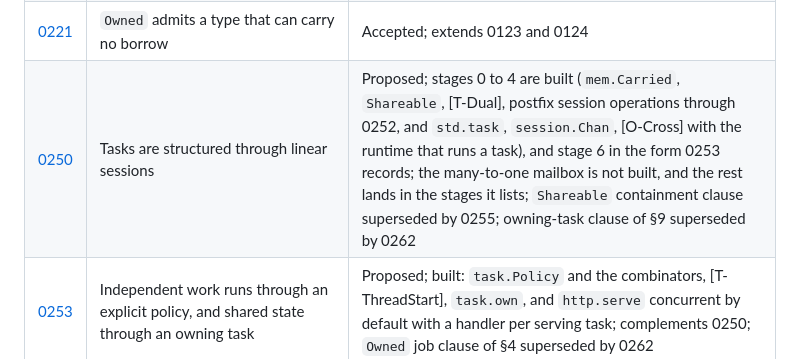
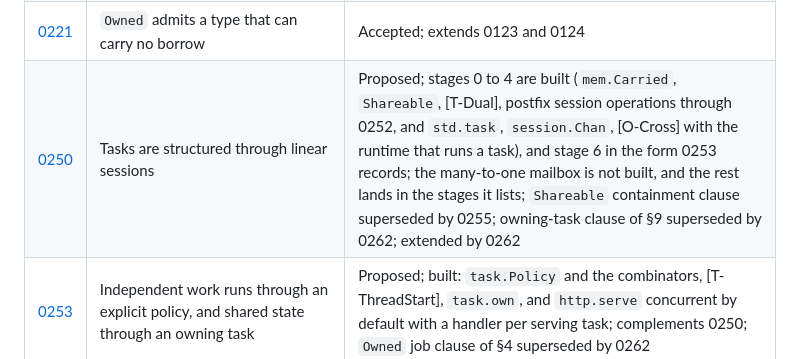
Before and after one commit to arthurgeek/linea, a Markdown page: docs/adr/README.md, the part around the change. Drawn GitHub-style.

Commit message:
docs(adr): record in 0250's index row that 0262 extends it
0262 extends 0250 §5, and the decision index holds every relation from
both ends, so 0250's row now says "extended by 0262".

Signed-off-by: Arthur Zapparoli <arthurgeek@users.noreply.github.com>

```diff
--- a/docs/adr/README.md
+++ b/docs/adr/README.md
@@ -159,7 +159,7 @@ true of a different implementation.
 | [0124](0124-copyability-and-settlement-are-independent-capabilities.md) | Copyability and settlement are independent capabilities | Accepted; supersedes classification in 0034, 0046, and 0051; extends 0103; refines 0123; extended by 0125, 0131, 0193 and 0221 |
 | [0125](0125-scalar-value-positions-take-snapshots.md) | Scalar value positions take snapshots | Accepted; supersedes universal explicit-copy clause of 0034; extends 0124 |
 | [0221](0221-owned-admits-a-type-that-can-carry-no-borrow.md) | `Owned` admits a type that can carry no borrow | Accepted; extends 0123 and 0124 |
-| [0250](0250-tasks-are-structured-through-linear-sessions.md) | Tasks are structured through linear sessions | Proposed; stages 0 to 4 are built (`mem.Carried`, `Shareable`, [T-Dual], postfix session operations through 0252, and `std.task`, `session.Chan`, [O-Cross] with the runtime that runs a task), and stage 6 in the form 0253 records; the many-to-one mailbox is not built, and the rest lands in the stages it lists; `Shareable` containment clause superseded by 0255; owning-task clause of §9 superseded by 0262 |
+| [0250](0250-tasks-are-structured-through-linear-sessions.md) | Tasks are structured through linear sessions | Proposed; stages 0 to 4 are built (`mem.Carried`, `Shareable`, [T-Dual], postfix session operations through 0252, and `std.task`, `session.Chan`, [O-Cross] with the runtime that runs a task), and stage 6 in the form 0253 records; the many-to-one mailbox is not built, and the rest lands in the stages it lists; `Shareable` containment clause superseded by 0255; owning-task clause of §9 superseded by 0262; extended by 0262 |
 | [0253](0253-independent-work-runs-through-an-explicit-executor-policy.md) | Independent work runs through an explicit policy, and shared state through an owning task | Proposed; built: `task.Policy` and the combinators, [T-ThreadStart], `task.own`, and `http.serve` concurrent by default with a handler per serving task; complements 0250; `Owned` job clause of §4 superseded by 0262 |
 | [0255](0255-an-erased-value-is-reached-through-an-address-that-names-its-type.md) | An erased value is reached through an address that names its type | Accepted; supersedes the writer containment clause of 0193, the `Shareable` containment clause of 0250, the direct runtime call clause of 0171 and the granted-address, corpus and skip clauses of 0197; extends 0254 |
 | [0126](0126-observations-project-referent-places-transparently.md) | Observations project referent places transparently | Accepted; supersedes projection syntax of 0123; extends 0088 |
```
